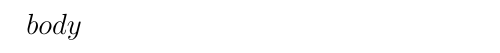
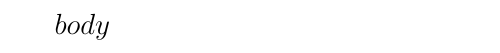
Before and after one commit to kirillgashkov/scholar, a LaTeX document (scholar/pandoc_templates/scholar.tex): part of the page, cut so that both start at the same text. Compiled offline with XeLaTeX.

Commit message:
Choose the paragraph settings for the pandoc template (#20)

```diff
--- a/scholar/pandoc_templates/scholar.tex
+++ b/scholar/pandoc_templates/scholar.tex
@@ -1,15 +1,41 @@
 \documentclass[14pt]{extarticle}
 
+%
 % Layout
+%
 
 \usepackage{geometry}
 \geometry{paper=a4paper}
 \geometry{left=3cm,right=1cm,top=2cm,bottom=2cm}
 
+%
 % Font
+%
 
 \usepackage{fontspec}
 \setmainfont{XITS}
+
+%
+% Paragraph
+%
+
+\usepackage{indentfirst}
+
+% Set the first line indent of a paragraph
+\setlength\parindent{1.25cm}
+
+% Set the line spacing to Microsoft Word's 1.5
+\linespread{1.424}
+
+% Turn off hyphenation
+\hyphenpenalty=10000
+\exhyphenpenalty=10000
+
+% Justify text
+\tolerance=1
+\emergencystretch=\maxdimen
+\hbadness=10000
+\frenchspacing
 
 
 \begin{document}
```
